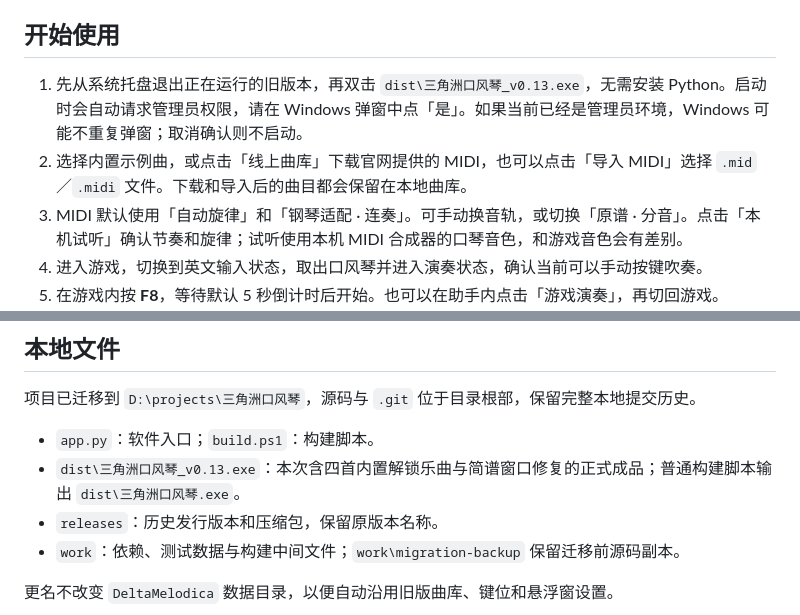
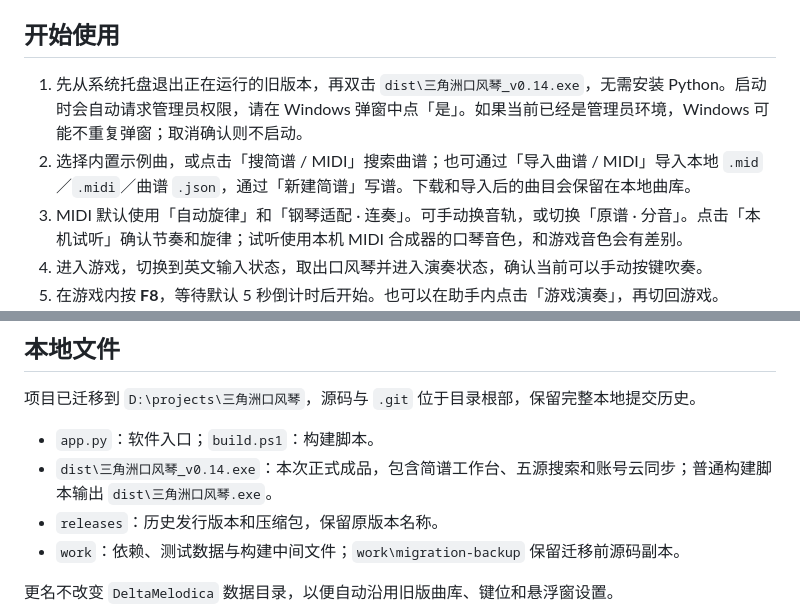
Before and after one commit to gujingyun/delta-melodica, a Markdown page: README.md, 2 parts joined by grey strips. GitHub-like rendering.

```diff
--- a/README.md
+++ b/README.md
@@ -122,8 +122,8 @@ Windows 本地 MIDI／简谱自动演奏工具，按三角洲行动口风琴的
 
 ## 开始使用
 
-1. 先从系统托盘退出正在运行的旧版本，再双击 `dist\三角洲口风琴_v0.13.exe`，无需安装 Python。启动时会自动请求管理员权限，请在 Windows 弹窗中点「是」。如果当前已经是管理员环境，Windows 可能不重复弹窗；取消确认则不启动。
-2. 选择内置示例曲，或点击「线上曲库」下载官网提供的 MIDI，也可以点击「导入 MIDI」选择 `.mid`／`.midi` 文件。下载和导入后的曲目都会保留在本地曲库。
+1. 先从系统托盘退出正在运行的旧版本，再双击 `dist\三角洲口风琴_v0.14.exe`，无需安装 Python。启动时会自动请求管理员权限，请在 Windows 弹窗中点「是」。如果当前已经是管理员环境，Windows 可能不重复弹窗；取消确认则不启动。
+2. 选择内置示例曲，或点击「搜简谱 / MIDI」搜索曲谱；也可通过「导入曲谱 / MIDI」导入本地 `.mid`／`.midi`／曲谱 `.json`，通过「新建简谱」写谱。下载和导入后的曲目会保留在本地曲库。
 3. MIDI 默认使用「自动旋律」和「钢琴适配 · 连奏」。可手动换音轨，或切换「原谱 · 分音」。点击「本机试听」确认节奏和旋律；试听使用本机 MIDI 合成器的口琴音色，和游戏音色会有差别。
 4. 进入游戏，切换到英文输入状态，取出口风琴并进入演奏状态，确认当前可以手动按键吹奏。
 5. 在游戏内按 **F8**，等待默认 5 秒倒计时后开始。也可以在助手内点击「游戏演奏」，再切回游戏。
@@ -304,7 +304,7 @@ Windows 对不同权限级别的进程有输入限制。v0.2 调整权限后，
 项目已迁移到 `D:\projects\三角洲口风琴`，源码与 `.git` 位于目录根部，保留完整本地提交历史。
 
 - `app.py`：软件入口；`build.ps1`：构建脚本。
-- `dist\三角洲口风琴_v0.13.exe`：本次含四首内置解锁乐曲与简谱窗口修复的正式成品；普通构建脚本输出 `dist\三角洲口风琴.exe`。
+- `dist\三角洲口风琴_v0.14.exe`：本次正式成品，包含简谱工作台、五源搜索和账号云同步；普通构建脚本输出 `dist\三角洲口风琴.exe`。
 - `releases`：历史发行版本和压缩包，保留原版本名称。
 - `work`：依赖、测试数据与构建中间文件；`work\migration-backup` 保留迁移前源码副本。
 
```
Also changed, not shown: 验证记录.md (+9 -0 lines).
